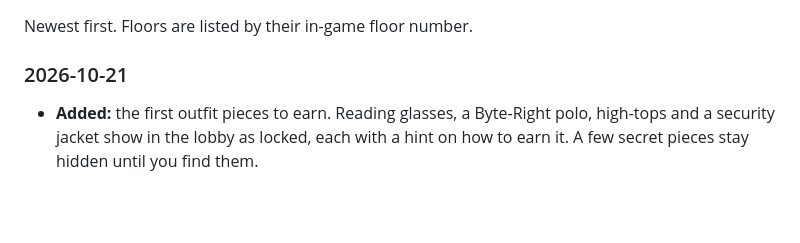
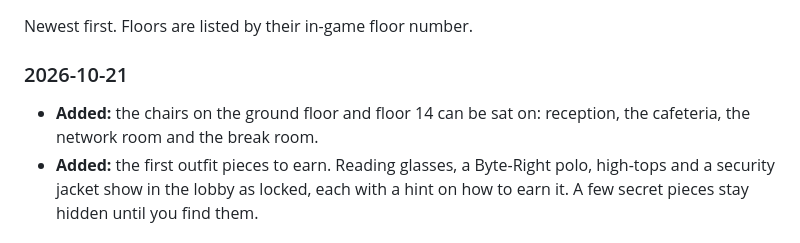
Before and after one commit to JAugustineFlory/null-and-void, a Markdown page: README.md, the part around the change. GitHub-like rendering; blank space fills up the shorter version.

Commit message:
Changelog: chairs on the ground floor and floor 14 can be sat on
Co-Authored-By: Claude Opus 5.5 (1M context) <noreply@anthropic.com>
Claude-Session: https://claude.ai/code/session_01AoPeaLYq4smMJXAEmkaevH

```diff
--- a/README.md
+++ b/README.md
@@ -100,6 +100,7 @@ Playable now: **the ground floor and floors 14 and 22** of Halcyon Tower, solo o
 Newest first. Floors are listed by their in-game floor number.
 
 ### 2026-10-21
+- **Added:** the chairs on the ground floor and floor 14 can be sat on: reception, the cafeteria, the network room and the break room.
 - **Added:** the first outfit pieces to earn. Reading glasses, a Byte-Right polo, high-tops and a security jacket show in the lobby as locked, each with a hint on how to earn it. A few secret pieces stay hidden until you find them.
 
 ### 2026-10-20
```
